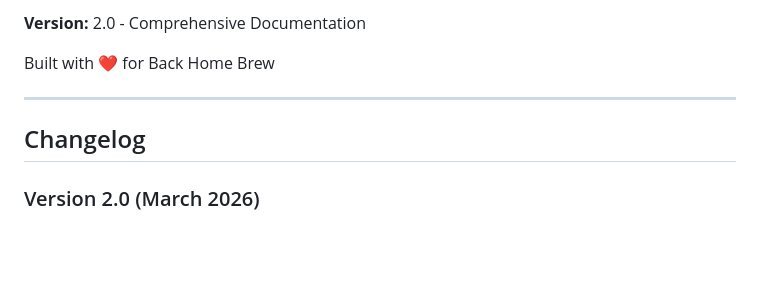
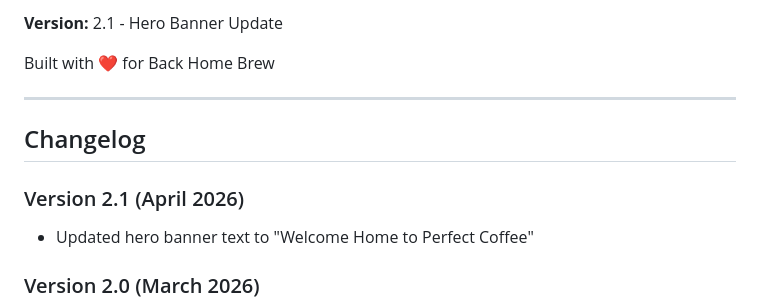
Before and after one commit to henghonglee/backhomebrew, a Markdown page: README.md, the part around one of its changes. Rendered like a GitHub page; blank space fills up the shorter version.

Commit message:
Update README to reflect hero banner text change and bump version to 2.1
Co-Authored-By: Claude Sonnet 4.6 (1M context) <noreply@anthropic.com>

```diff
--- a/README.md
+++ b/README.md
@@ -948,11 +948,14 @@ For questions or support:
 
-**Version:** 2.0 - Comprehensive Documentation
+**Version:** 2.1 - Hero Banner Update
 
 Built with ❤️ for Back Home Brew
 
 ---
 
 ## Changelog
+
+### Version 2.1 (April 2026)
+- Updated hero banner text to "Welcome Home to Perfect Coffee"
 
 ### Version 2.0 (March 2026)
 - Comprehensive README with detailed sections
```
Also changed, not shown: other parts of README.md (+1 -1 lines).
